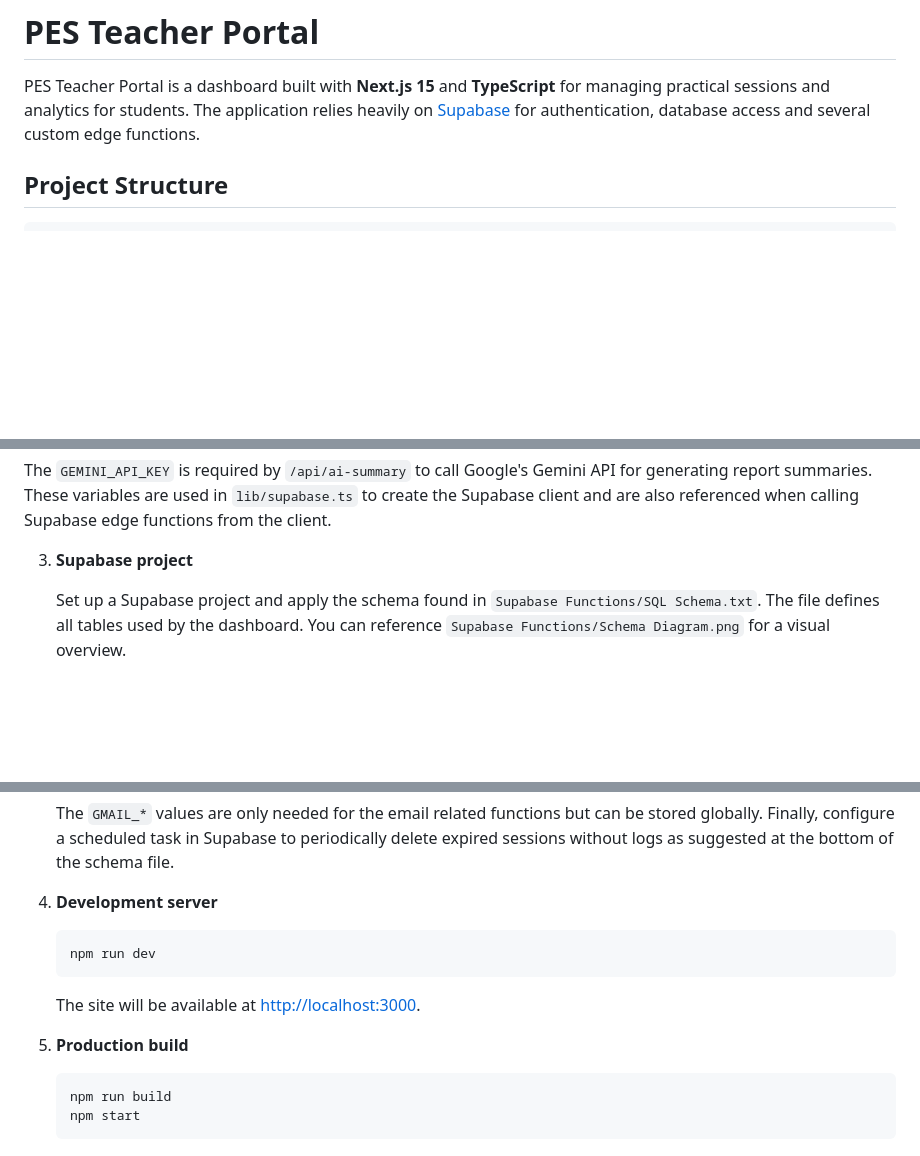
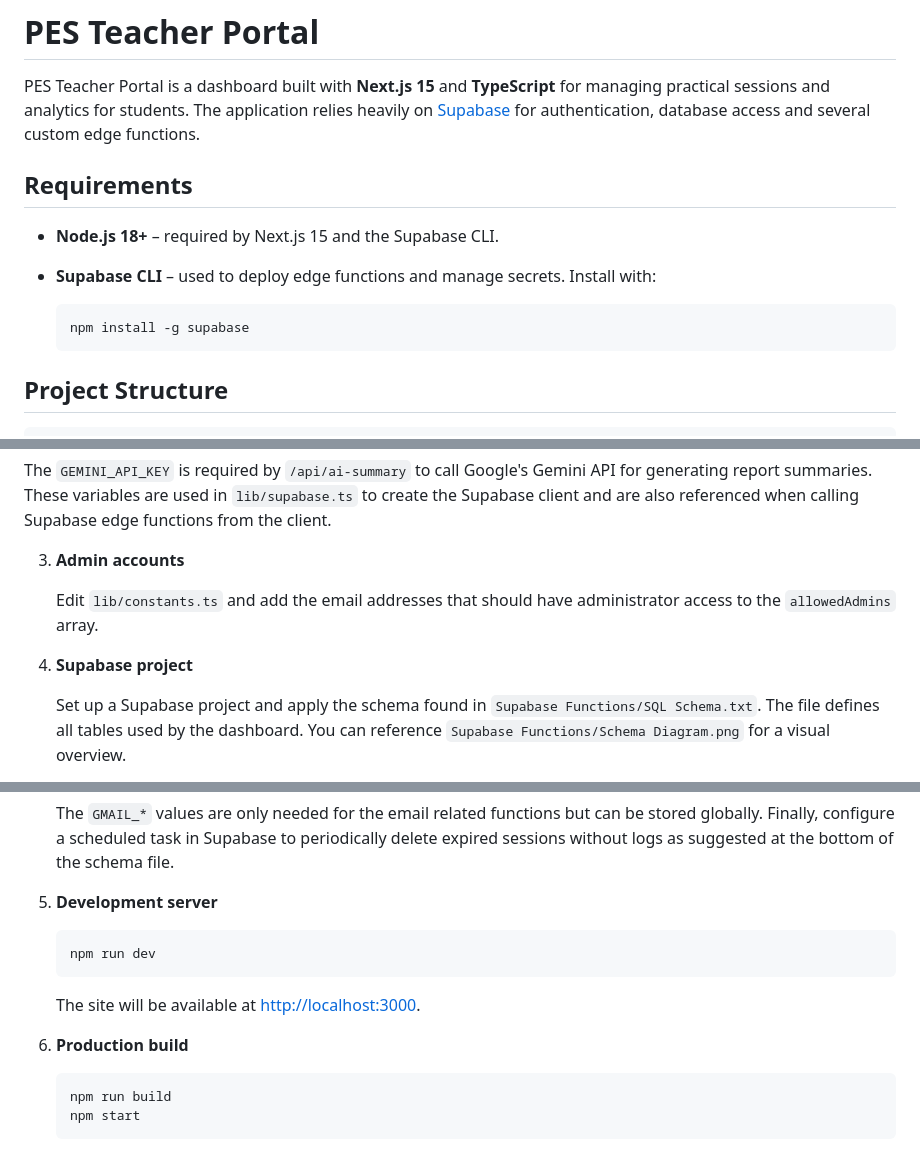
Before and after one commit to anonymous0905/pes-teacher-portal, a Markdown page: README.md, 3 parts joined by grey strips. Rendered like a GitHub page; blank space fills up the shorter version.

Commit message:
Document admin page and account setup

````diff
--- a/README.md
+++ b/README.md
@@ -1,6 +1,15 @@
 # PES Teacher Portal
 
 PES Teacher Portal is a dashboard built with **Next.js 15** and **TypeScript** for managing practical sessions and analytics for students. The application relies heavily on [Supabase](https://supabase.com) for authentication, database access and several custom edge functions.
+
+## Requirements
+
+- **Node.js 18+** – required by Next.js 15 and the Supabase CLI.
+- **Supabase CLI** – used to deploy edge functions and manage secrets. Install with:
+
+  ```bash
+  npm install -g supabase
+  ```
 
 ## Project Structure
 
@@ -42,7 +51,12 @@ All pages under `app/` follow the **Next.js App Router** pattern. Any folder wit
 The `GEMINI_API_KEY` is required by `/api/ai-summary` to call Google's Gemini API for generating report summaries.
    These variables are used in `lib/supabase.ts` to create the Supabase client and are also referenced when calling Supabase edge functions from the client.
 
-3. **Supabase project**
+3. **Admin accounts**
+
+   Edit `lib/constants.ts` and add the email addresses that should have administrator
+   access to the `allowedAdmins` array.
+
+4. **Supabase project**
 
    Set up a Supabase project and apply the schema found in `Supabase Functions/SQL Schema.txt`.  The file defines all tables used by the dashboard.  You can reference `Supabase Functions/Schema Diagram.png` for a visual overview.
 
@@ -73,7 +87,7 @@ The `GEMINI_API_KEY` is required by `/api/ai-summary` to call Google's Gemini AP
 
    The `GMAIL_*` values are only needed for the email related functions but can be stored globally.  Finally, configure a scheduled task in Supabase to periodically delete expired sessions without logs as suggested at the bottom of the schema file.
 
-4. **Development server**
+5. **Development server**
 
    ```bash
    npm run dev
@@ -81,7 +95,7 @@ The `GEMINI_API_KEY` is required by `/api/ai-summary` to call Google's Gemini AP
 
    The site will be available at [http://localhost:3000](http://localhost:3000).
 
-5. **Production build**
+6. **Production build**
 
    ```bash
    npm run build
````
Also changed, not shown: other parts of README.md (+1 -0 lines).
